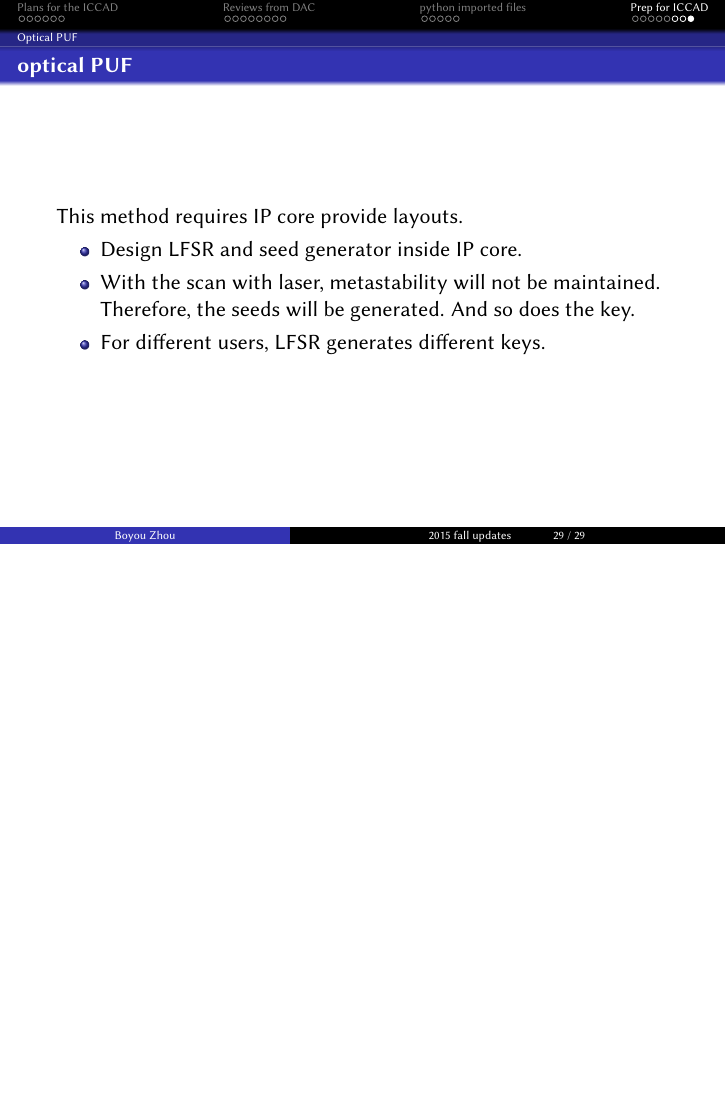
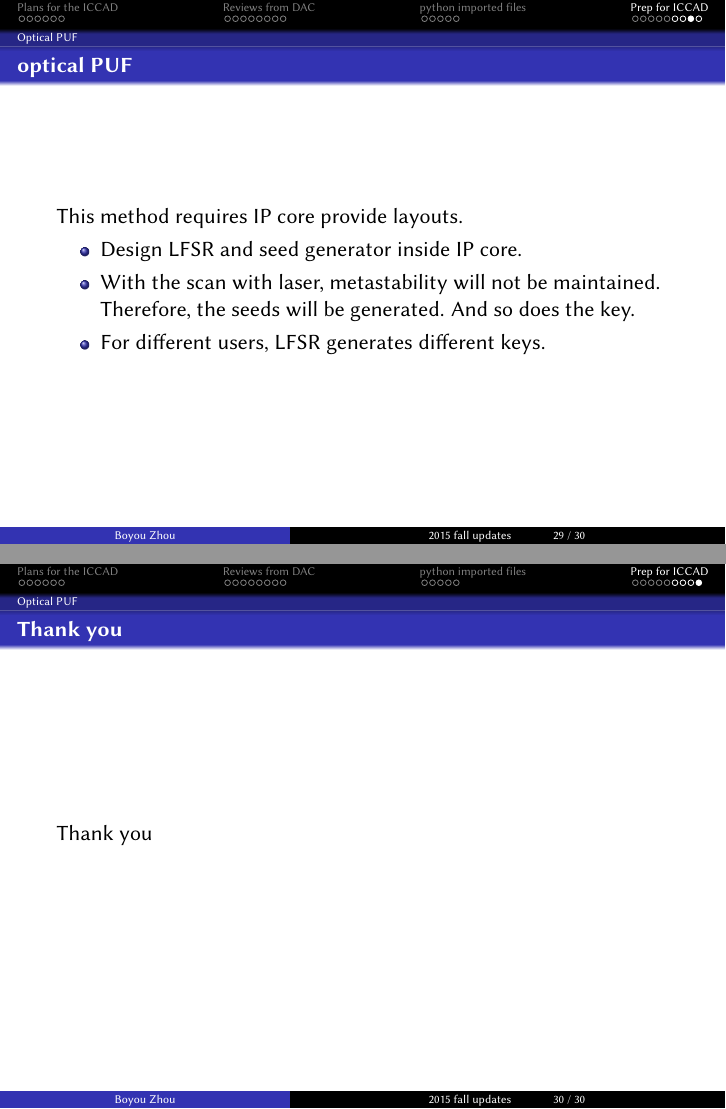
Before and after one commit to byzhou/update_slides, LaTeX slides (2015_spring_updates.tex): page 56 of 56 before the commit and pages 56 and 57 of 57 after it, the two joined at a grey line, the shorter picture padded with empty space. Compiled offline with pdfLaTeX; the source files are stored in an older character set and shown here as Unicode.

Commit message:
AUTOCOMMIT on Thu Feb 19 10:09:09 EST 2015

```diff
--- a/2015_spring_updates.tex
+++ b/2015_spring_updates.tex
@@ -409,4 +409,8 @@
     \end{itemize}
 \end{frame}
 
+\begin{frame}{Thank you}
+    Thank you
+\end{frame}
+
 \end{document}
```
Also changed, not shown: Makefile.
